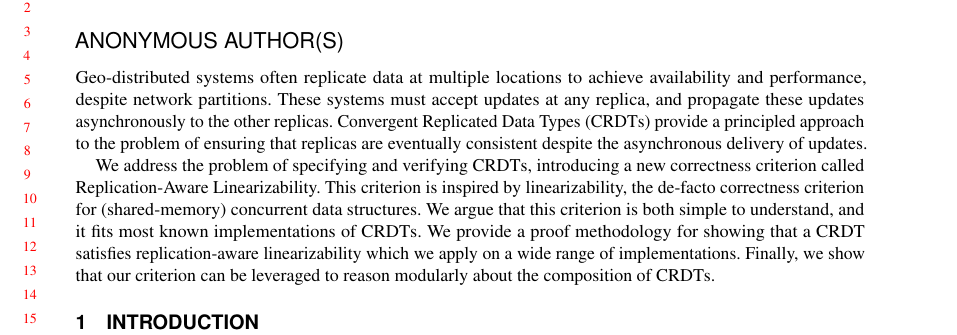
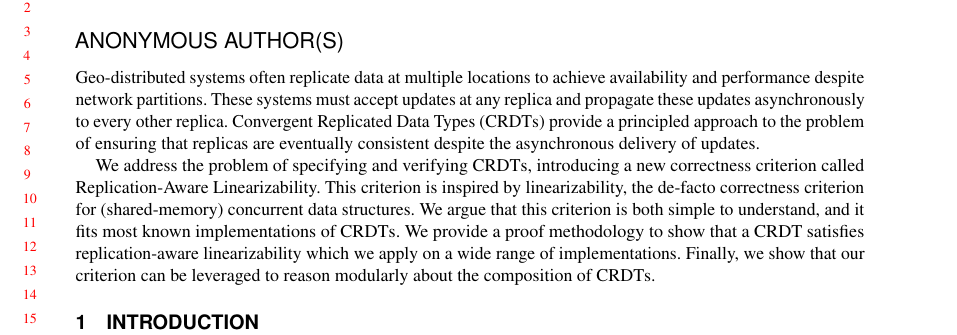
Before and after one commit to achaocmt/Lin-CRDT, a LaTeX paper (draft.tex, which reads Abstract.tex): part of page 1 of 60, cut so that both start at the same text. Compiled offline with pdfLaTeX.

Commit message:
GP: beautifying

```diff
--- a/Abstract.tex
+++ b/Abstract.tex
@@ -2,9 +2,9 @@
 \begin{abstract}
   %We address the problem of specifying and verifying distributed
 
-  Geo-distributed systems often replicate data at multiple locations to achieve availability and performance, despite network partitions.
+  Geo-distributed systems often replicate data at multiple locations to achieve availability and performance despite network partitions.
 %
-  These systems must accept updates at any replica, and propagate these updates asynchronously to the other replicas.
+  These systems must accept updates at any replica and propagate these updates asynchronously to every other replica.
 %
   Convergent Replicated Data Types (CRDTs) provide a principled approach to the problem of ensuring that replicas are eventually consistent despite the asynchronous delivery of updates.
 
@@ -19,7 +19,7 @@
   We argue that this criterion is both simple to understand, and it
   fits most known implementations of CRDTs.
   %
-  We provide a proof methodology for showing that a CRDT satisfies replication-aware linearizability
+  We provide a proof methodology to show that a CRDT satisfies replication-aware linearizability
   which we apply on a wide range of implementations.
 %  Then we show how to prove that CRDT implementations can be
 %  formally proved to be correct w.r.t. their specification.
```
